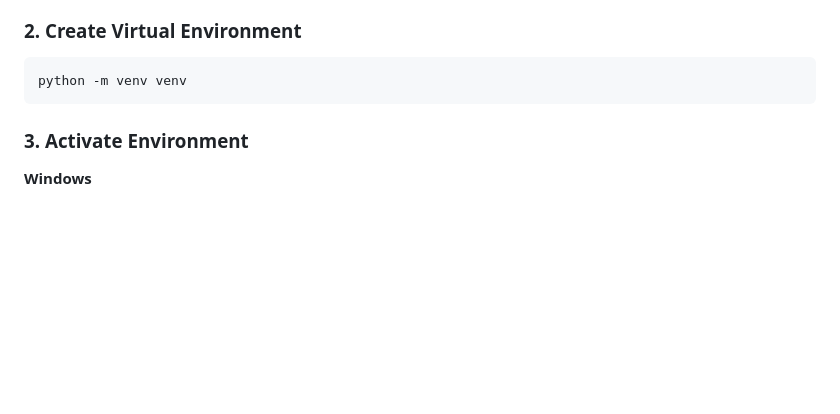
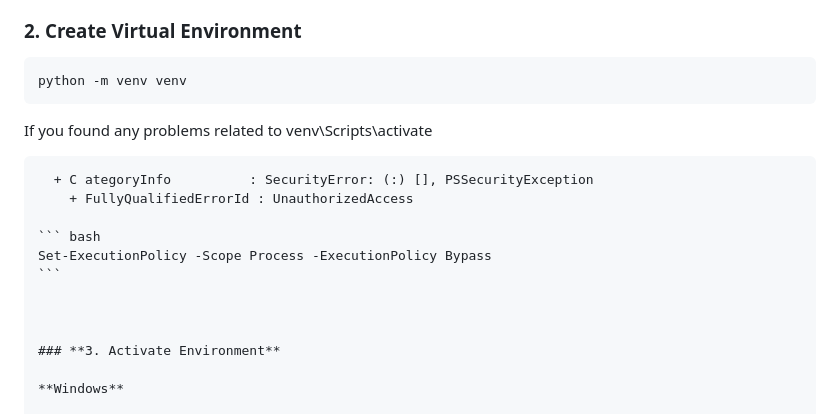
Before and after one commit to Adel4itca/DAB111_G13_Project, a Markdown page: readme.md, the part around the change. Rendered like a GitHub page; blank space fills up the shorter version.

Commit message:
Enhancement

````diff
--- a/readme.md
+++ b/readme.md
@@ -131,6 +131,19 @@ cd DAB111_G13_Project
 python -m venv venv
 ```
 
+
+If you found any problems related to
+venv\Scripts\activate
+~~~~~~~~~~~~~~~~~~~~~
+  + C ategoryInfo          : SecurityError: (:) [], PSSecurityException
+    + FullyQualifiedErrorId : UnauthorizedAccess
+
+``` bash
+Set-ExecutionPolicy -Scope Process -ExecutionPolicy Bypass
+```
+
+
+
 ### **3. Activate Environment**
 
 **Windows**
````
